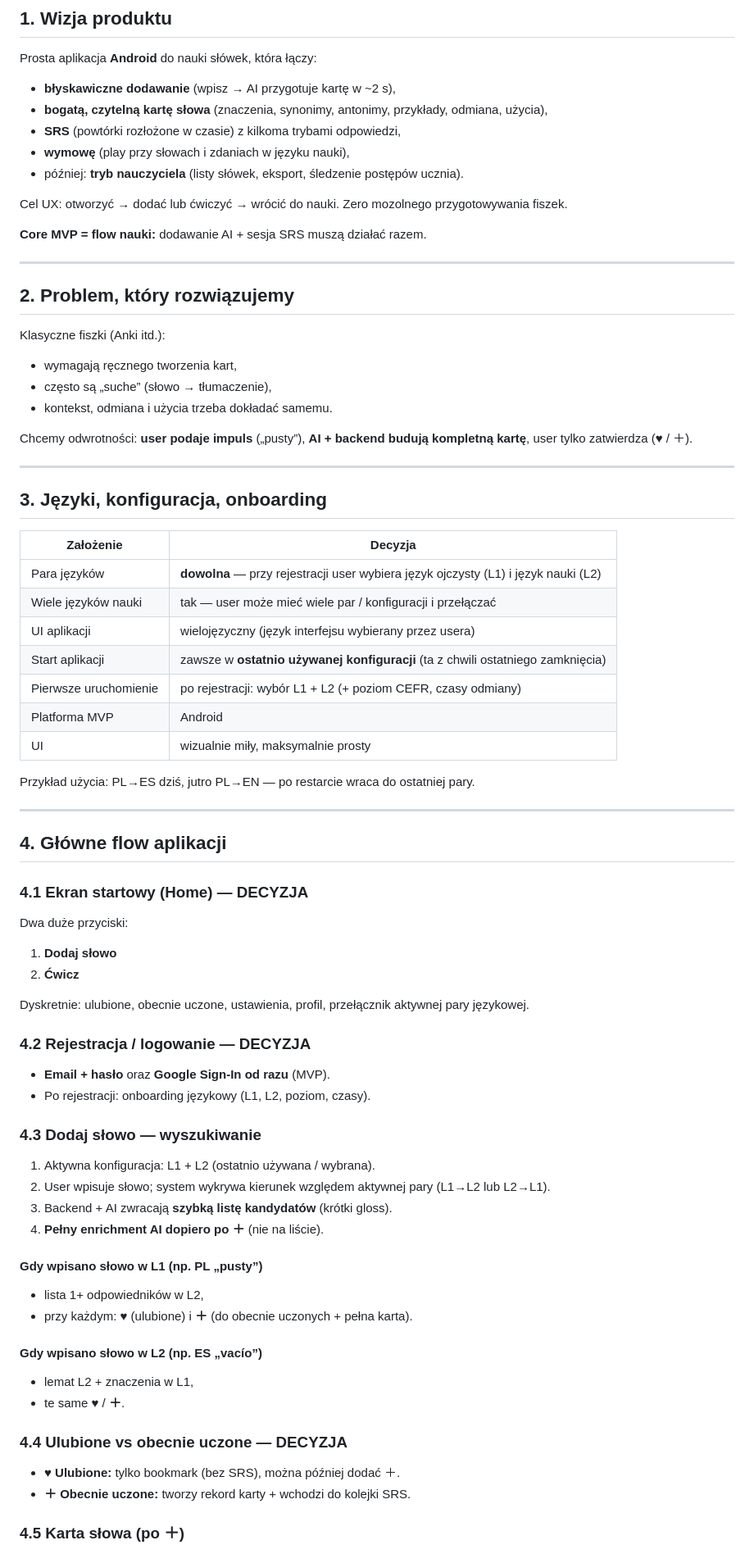
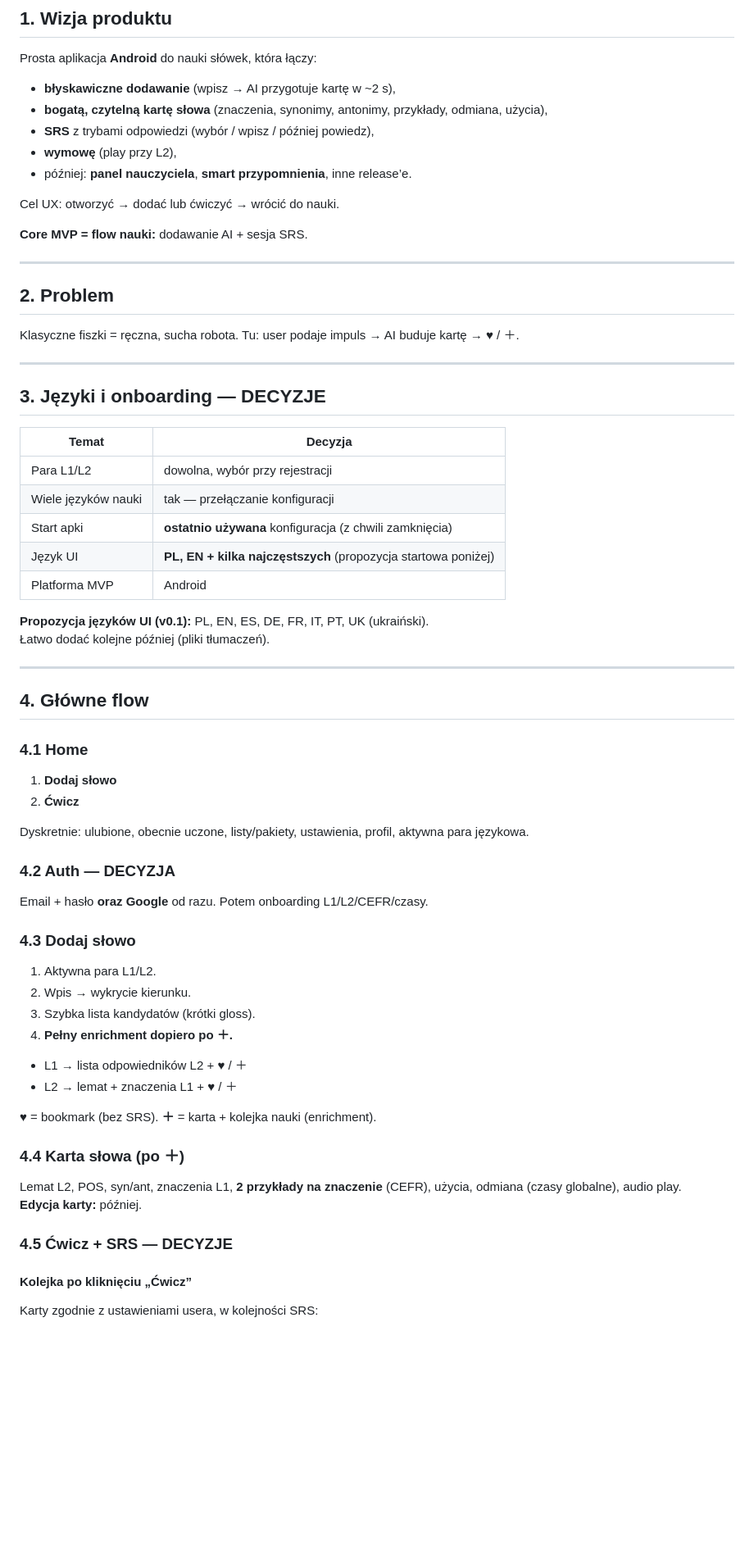
Before and after one commit to stepienov/vocabulario, a Markdown page: doc/PLAN_APLIKACJI.md, the part around one of its changes. Shown at 82% size. Rendered like a GitHub page; blank space fills up the shorter version.

```diff
--- a/doc/PLAN_APLIKACJI.md
+++ b/doc/PLAN_APLIKACJI.md
@@ -10,81 +10,70 @@ Prosta aplikacja **Android** do nauki słówek, która łączy:
 
 - **błyskawiczne dodawanie** (wpisz → AI przygotuje kartę w ~2 s),
 - **bogatą, czytelną kartę słowa** (znaczenia, synonimy, antonimy, przykłady, odmiana, użycia),
-- **SRS** (powtórki rozłożone w czasie) z kilkoma trybami odpowiedzi,
-- **wymowę** (play przy słowach i zdaniach w języku nauki),
-- później: **tryb nauczyciela** (listy słówek, eksport, śledzenie postępów ucznia).
+- **SRS** z trybami odpowiedzi (wybór / wpisz / później powiedz),
+- **wymowę** (play przy L2),
+- później: **panel nauczyciela**, **smart przypomnienia**, inne release’e.
 
-Cel UX: otworzyć → dodać lub ćwiczyć → wrócić do nauki. Zero mozolnego przygotowywania fiszek.
+Cel UX: otworzyć → dodać lub ćwiczyć → wrócić do nauki.
 
-**Core MVP = flow nauki:** dodawanie AI + sesja SRS muszą działać razem.
+**Core MVP = flow nauki:** dodawanie AI + sesja SRS.
 
 ---
 
-## 2. Problem, który rozwiązujemy
+## 2. Problem
 
-Klasyczne fiszki (Anki itd.):
-
-- wymagają ręcznego tworzenia kart,
-- często są „suche” (słowo → tłumaczenie),
-- kontekst, odmiana i użycia trzeba dokładać samemu.
-
-Chcemy odwrotności: **user podaje impuls** („pusty”), **AI + backend budują kompletną kartę**, user tylko zatwierdza (♥ / ＋).
+Klasyczne fiszki = ręczna, sucha robota. Tu: user podaje impuls → AI buduje kartę → ♥ / ＋.
 
 ---
 
-## 3. Języki, konfiguracja, onboarding
+## 3. Języki i onboarding — DECYZJE
 
-| Założenie | Decyzja |
-|-----------|--------|
-| Para języków | **dowolna** — przy rejestracji user wybiera język ojczysty (L1) i język nauki (L2) |
-| Wiele języków nauki | tak — user może mieć wiele par / konfiguracji i przełączać |
-| UI aplikacji | wielojęzyczny (język interfejsu wybierany przez usera) |
-| Start aplikacji | zawsze w **ostatnio używanej konfiguracji** (ta z chwili ostatniego zamknięcia) |
-| Pierwsze uruchomienie | po rejestracji: wybór L1 + L2 (+ poziom CEFR, czasy odmiany) |
+| Temat | Decyzja |
+|-------|--------|
+| Para L1/L2 | dowolna, wybór przy rejestracji |
+| Wiele języków nauki | tak — przełączanie konfiguracji |
+| Start apki | **ostatnio używana** konfiguracja (z chwili zamknięcia) |
+| Język UI | **PL, EN + kilka najczęstszych** (propozycja startowa poniżej) |
 | Platforma MVP | Android |
-| UI | wizualnie miły, maksymalnie prosty |
 
-Przykład użycia: PL→ES dziś, jutro PL→EN — po restarcie wraca do ostatniej pary.
+**Propozycja języków UI (v0.1):** PL, EN, ES, DE, FR, IT, PT, UK (ukraiński).
+Łatwo dodać kolejne później (pliki tłumaczeń).
 
 ---
 
-## 4. Główne flow aplikacji
+## 4. Główne flow
 
-### 4.1 Ekran startowy (Home) — DECYZJA
-
-Dwa duże przyciski:
+### 4.1 Home
 
 1. **Dodaj słowo**
 2. **Ćwicz**
 
-Dyskretnie: ulubione, obecnie uczone, ustawienia, profil, przełącznik aktywnej pary językowej.
+Dyskretnie: ulubione, obecnie uczone, listy/pakiety, ustawienia, profil, aktywna para językowa.
 
-### 4.2 Rejestracja / logowanie — DECYZJA
+### 4.2 Auth — DECYZJA
 
-- **Email + hasło** oraz **Google Sign-In od razu** (MVP).
-- Po rejestracji: onboarding językowy (L1, L2, poziom, czasy).
+Email + hasło **oraz Google** od razu. Potem onboarding L1/L2/CEFR/czasy.
 
-### 4.3 Dodaj słowo — wyszukiwanie
+### 4.3 Dodaj słowo
 
-1. Aktywna konfiguracja: L1 + L2 (ostatnio używana / wybrana).
-2. User wpisuje słowo; system wykrywa kierunek względem aktywnej pary (L1→L2 lub L2→L1).
-3. Backend + AI zwracają **szybką listę kandydatów** (krótki gloss).
-4. **Pełny enrichment AI dopiero po ＋** (nie na liście).
+1. Aktywna para L1/L2.
+2. Wpis → wykrycie kierunku.
+3. Szybka lista kandydatów (krótki gloss).
+4. **Pełny enrichment dopiero po ＋.**
 
-#### Gdy wpisano słowo w L1 (np. PL „pusty”)
+- L1 → lista odpowiedników L2 + ♥ / ＋
+- L2 → lemat + znaczenia L1 + ♥ / ＋
 
-- lista 1+ odpowiedników w L2,
-- przy każdym: **♥** (ulubione) i **＋** (do obecnie uczonych + pełna karta).
+**♥** = bookmark (bez SRS). **＋** = karta + kolejka nauki (enrichment).
 
-#### Gdy wpisano słowo w L2 (np. ES „vacío”)
+### 4.4 Karta słowa (po ＋)
 
-- lemat L2 + znaczenia w L1,
-- te same **♥** / **＋**.
+Lemat L2, POS, syn/ant, znaczenia L1, **2 przykłady na znaczenie** (CEFR), użycia, odmiana (czasy globalne), audio play.
+**Edycja karty:** później.
 
-### 4.4 Ulubione vs obecnie uczone — DECYZJA
+### 4.5 Ćwicz + SRS — DECYZJE
 
-- **♥ Ulubione:** tylko bookmark (bez SRS), można później dodać ＋.
-- **＋ Obecnie uczone:** tworzy rekord karty + wchodzi do kolejki SRS.
+#### Kolejka po kliknięciu „Ćwicz”
 
-### 4.5 Karta słowa (po ＋)
+Karty zgodnie z ustawieniami usera, w kolejności SRS:
 
```
Also changed, not shown: other parts of doc/PLAN_APLIKACJI.md (+166 -219 lines).
